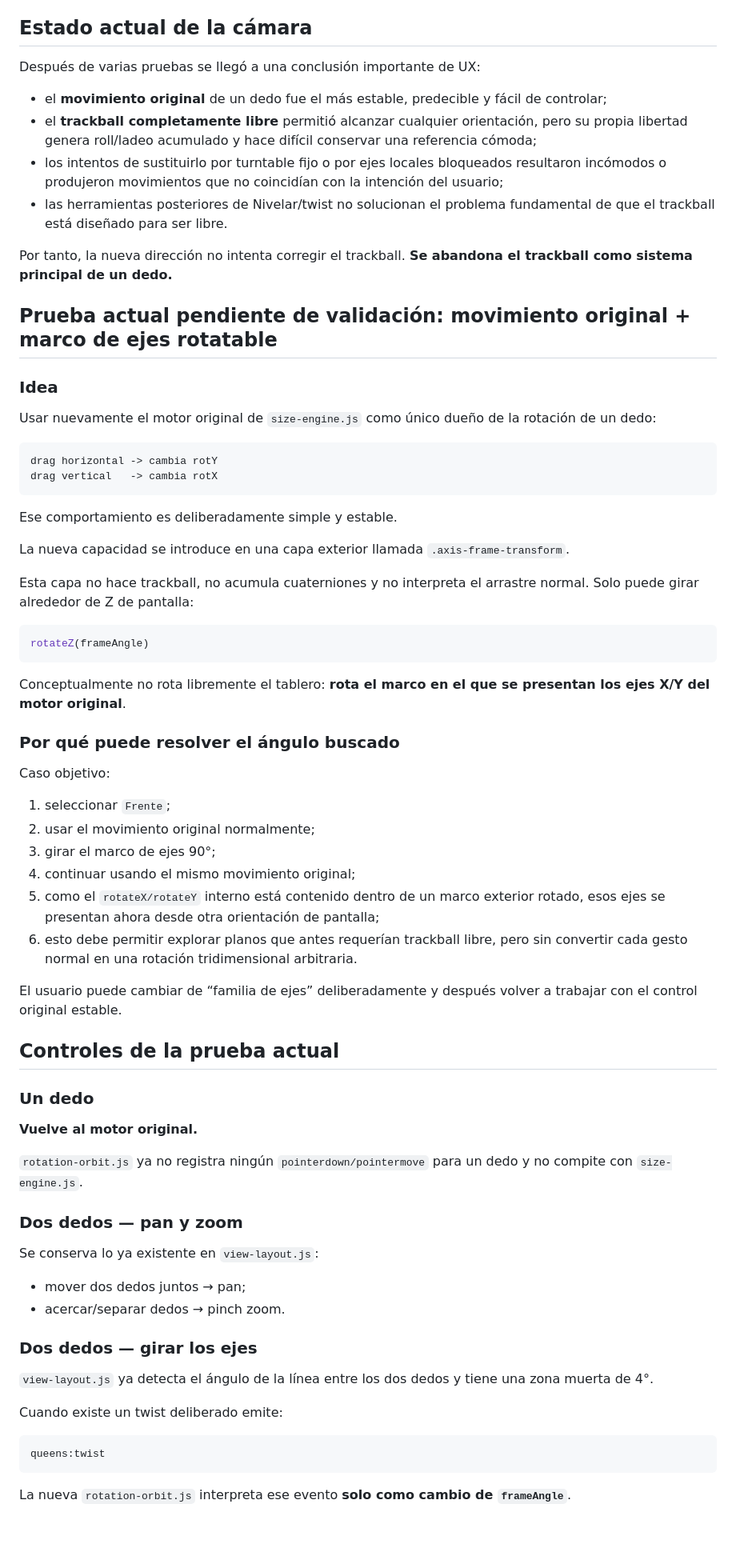
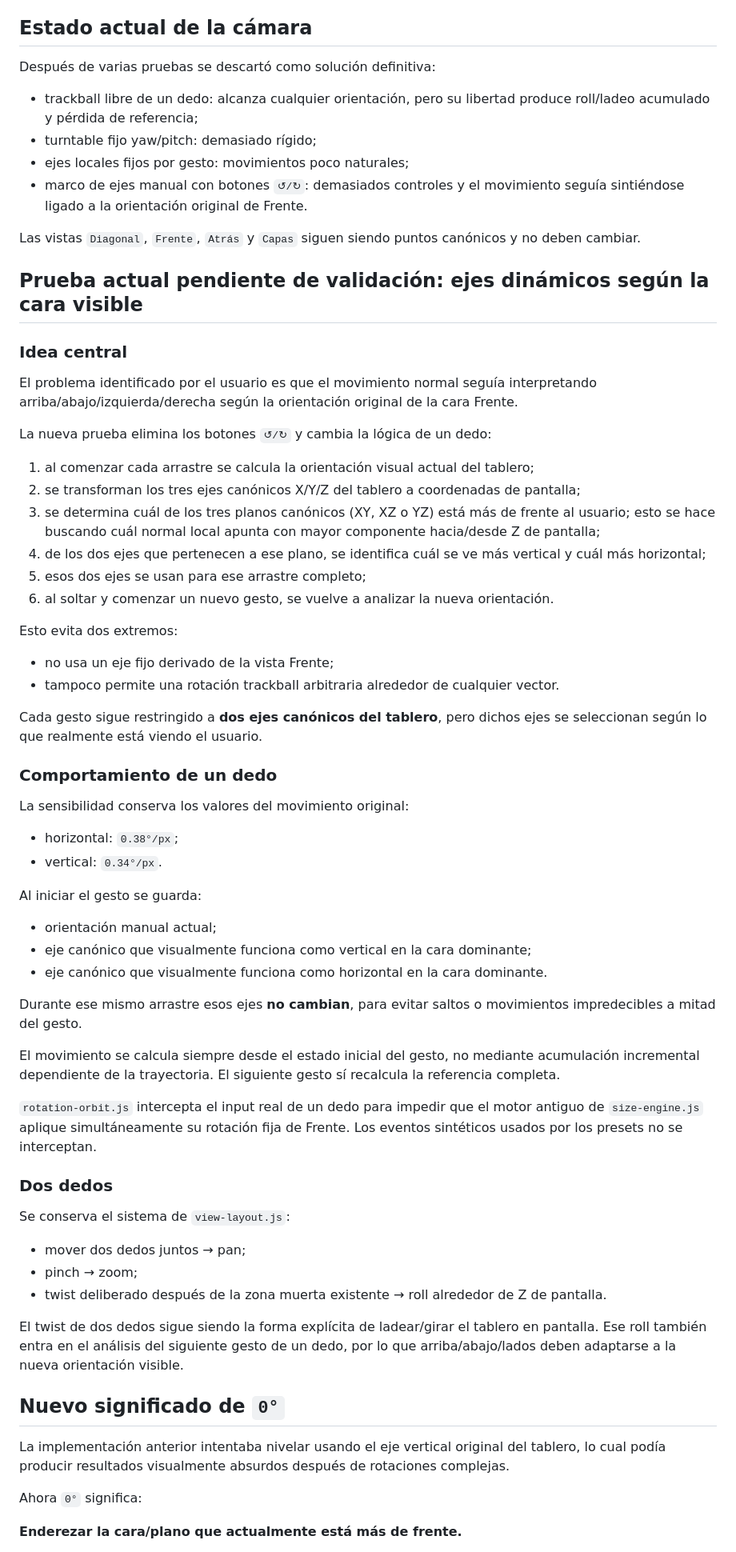
Before and after one commit to Ang-Luizzz/3d-queens-challenge, a Markdown page: LATEST_STATUS.md, the part around one of its changes. Shown at 80% size. Rendered like a GitHub page; blank space fills up the shorter version.

Commit message:
Record dynamic visible-face rotation experiment

````diff
--- a/LATEST_STATUS.md
+++ b/LATEST_STATUS.md
@@ -6,75 +6,71 @@
 
 ## Estado actual de la cámara
 
-Después de varias pruebas se llegó a una conclusión importante de UX:
+Después de varias pruebas se descartó como solución definitiva:
 
-- el **movimiento original** de un dedo fue el más estable, predecible y fácil de controlar;
-- el **trackball completamente libre** permitió alcanzar cualquier orientación, pero su propia libertad genera roll/ladeo acumulado y hace difícil conservar una referencia cómoda;
-- los intentos de sustituirlo por turntable fijo o por ejes locales bloqueados resultaron incómodos o produjeron movimientos que no coincidían con la intención del usuario;
-- las herramientas posteriores de Nivelar/twist no solucionan el problema fundamental de que el trackball está diseñado para ser libre.
+- trackball libre de un dedo: alcanza cualquier orientación, pero su libertad produce roll/ladeo acumulado y pérdida de referencia;
+- turntable fijo yaw/pitch: demasiado rígido;
+- ejes locales fijos por gesto: movimientos poco naturales;
+- marco de ejes manual con botones `↺/↻`: demasiados controles y el movimiento seguía sintiéndose ligado a la orientación original de Frente.
 
-Por tanto, la nueva dirección no intenta corregir el trackball. **Se abandona el trackball como sistema principal de un dedo.**
+Las vistas `Diagonal`, `Frente`, `Atrás` y `Capas` siguen siendo puntos canónicos y no deben cambiar.
 
-## Prueba actual pendiente de validación: movimiento original + marco de ejes rotatable
+## Prueba actual pendiente de validación: ejes dinámicos según la cara visible
 
-### Idea
+### Idea central
 
-Usar nuevamente el motor original de `size-engine.js` como único dueño de la rotación de un dedo:
+El problema identificado por el usuario es que el movimiento normal seguía interpretando arriba/abajo/izquierda/derecha según la orientación original de la cara Frente.
 
-```text
-drag horizontal -> cambia rotY
-drag vertical   -> cambia rotX
-```
+La nueva prueba elimina los botones `↺/↻` y cambia la lógica de un dedo:
 
-Ese comportamiento es deliberadamente simple y estable.
+1. al comenzar cada arrastre se calcula la orientación visual actual del tablero;
+2. se transforman los tres ejes canónicos X/Y/Z del tablero a coordenadas de pantalla;
+3. se determina cuál de los tres planos canónicos (XY, XZ o YZ) está más de frente al usuario; esto se hace buscando cuál normal local apunta con mayor componente hacia/desde Z de pantalla;
+4. de los dos ejes que pertenecen a ese plano, se identifica cuál se ve más vertical y cuál más horizontal;
+5. esos dos ejes se usan para ese arrastre completo;
+6. al soltar y comenzar un nuevo gesto, se vuelve a analizar la nueva orientación.
 
-La nueva capacidad se introduce en una capa exterior llamada `.axis-frame-transform`.
+Esto evita dos extremos:
 
-Esta capa no hace trackball, no acumula cuaterniones y no interpreta el arrastre normal. Solo puede girar alrededor de Z de pantalla:
+- no usa un eje fijo derivado de la vista Frente;
+- tampoco permite una rotación trackball arbitraria alrededor de cualquier vector.
 
-```css
-rotateZ(frameAngle)
-```
+Cada gesto sigue restringido a **dos ejes canónicos del tablero**, pero dichos ejes se seleccionan según lo que realmente está viendo el usuario.
 
-Conceptualmente no rota libremente el tablero: **rota el marco en el que se presentan los ejes X/Y del motor original**.
+### Comportamiento de un dedo
 
-### Por qué puede resolver el ángulo buscado
+La sensibilidad conserva los valores del movimiento original:
 
-Caso objetivo:
+- horizontal: `0.38°/px`;
+- vertical: `0.34°/px`.
 
-1. seleccionar `Frente`;
-2. usar el movimiento original normalmente;
-3. girar el marco de ejes 90°;
-4. continuar usando el mismo movimiento original;
-5. como el `rotateX/rotateY` interno está contenido dentro de un marco exterior rotado, esos ejes se presentan ahora desde otra orientación de pantalla;
-6. esto debe permitir explorar planos que antes requerían trackball libre, pero sin convertir cada gesto normal en una rotación tridimensional arbitraria.
+Al iniciar el gesto se guarda:
 
-El usuario puede cambiar de “familia de ejes” deliberadamente y después volver a trabajar con el control original estable.
+- orientación manual actual;
+- eje canónico que visualmente funciona como vertical en la cara dominante;
+- eje canónico que visualmente funciona como horizontal en la cara dominante.
 
-## Controles de la prueba actual
+Durante ese mismo arrastre esos ejes **no cambian**, para evitar saltos o movimientos impredecibles a mitad del gesto.
 
-### Un dedo
+El movimiento se calcula siempre desde el estado inicial del gesto, no mediante acumulación incremental dependiente de la trayectoria. El siguiente gesto sí recalcula la referencia completa.
 
-**Vuelve al motor original.**
+`rotation-orbit.js` intercepta el input real de un dedo para impedir que el motor antiguo de `size-engine.js` aplique simultáneamente su rotación fija de Frente. Los eventos sintéticos usados por los presets no se interceptan.
 
-`rotation-orbit.js` ya no registra ningún `pointerdown/pointermove` para un dedo y no compite con `size-engine.js`.
+### Dos dedos
 
-### Dos dedos — pan y zoom
-
-Se conserva lo ya existente en `view-layout.js`:
+Se conserva el sistema de `view-layout.js`:
 
 - mover dos dedos juntos → pan;
-- acercar/separar dedos → pinch zoom.
+- pinch → zoom;
+- twist deliberado después de la zona muerta existente → roll alrededor de Z de pantalla.
 
-### Dos dedos — girar los ejes
+El twist de dos dedos sigue siendo la forma explícita de ladear/girar el tablero en pantalla. Ese roll también entra en el análisis del siguiente gesto de un dedo, por lo que arriba/abajo/lados deben adaptarse a la nueva orientación visible.
 
-`view-layout.js` ya detecta el ángulo de la línea entre los dos dedos y tiene una zona muerta de 4°.
+## Nuevo significado de `0°`
 
-Cuando existe un twist deliberado emite:
+La implementación anterior intentaba nivelar usando el eje vertical original del tablero, lo cual podía producir resultados visualmente absurdos después de rotaciones complejas.
 
-```text
-queens:twist
-```
+Ahora `0°` significa:
 
-La nueva `rotation-orbit.js` interpreta ese evento **solo como cambio de `frameAngle`**.
+**Enderezar la cara/plano que actualmente está más de frente.**
 
````
Also changed, not shown: other parts of LATEST_STATUS.md (+36 -57 lines).
